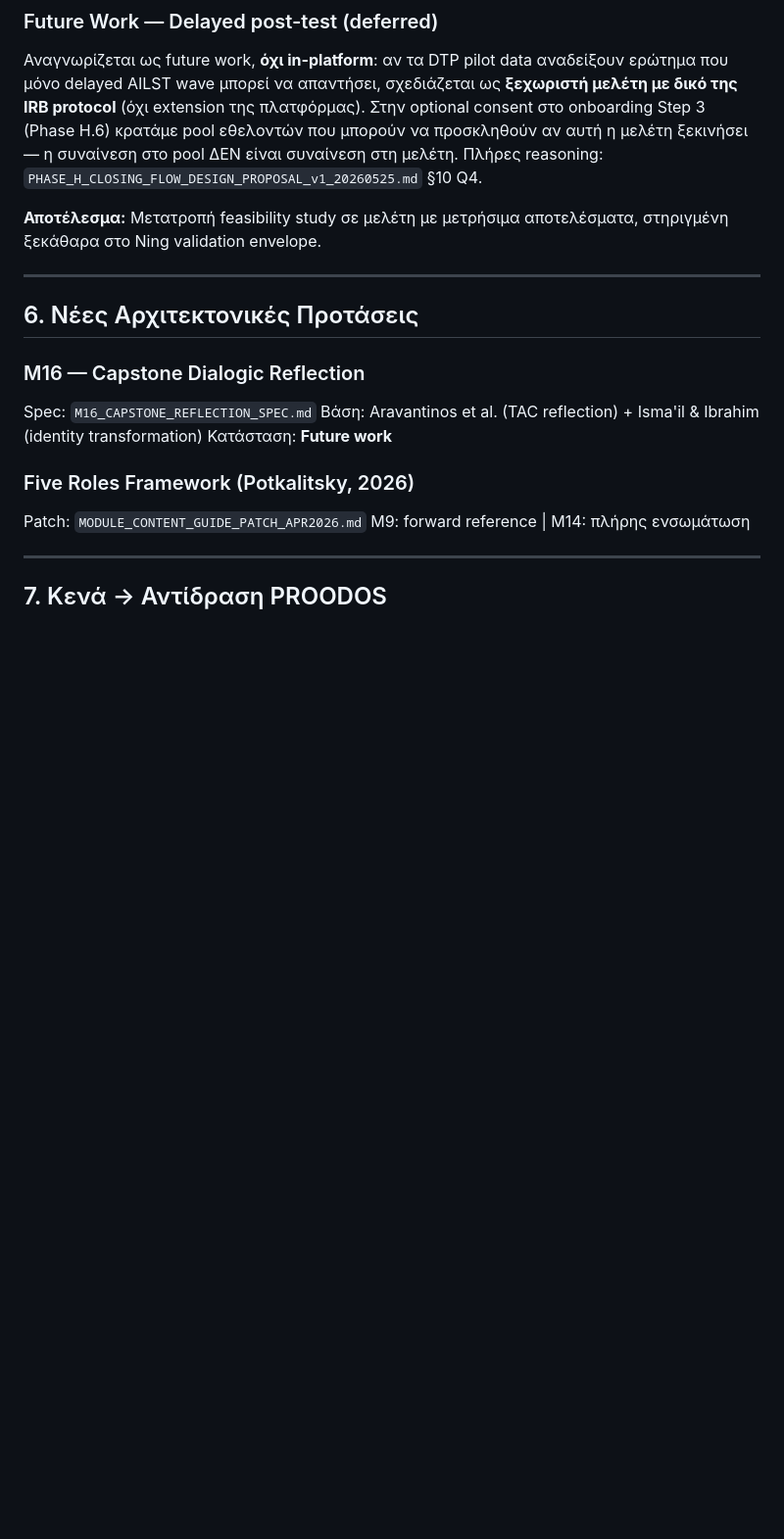
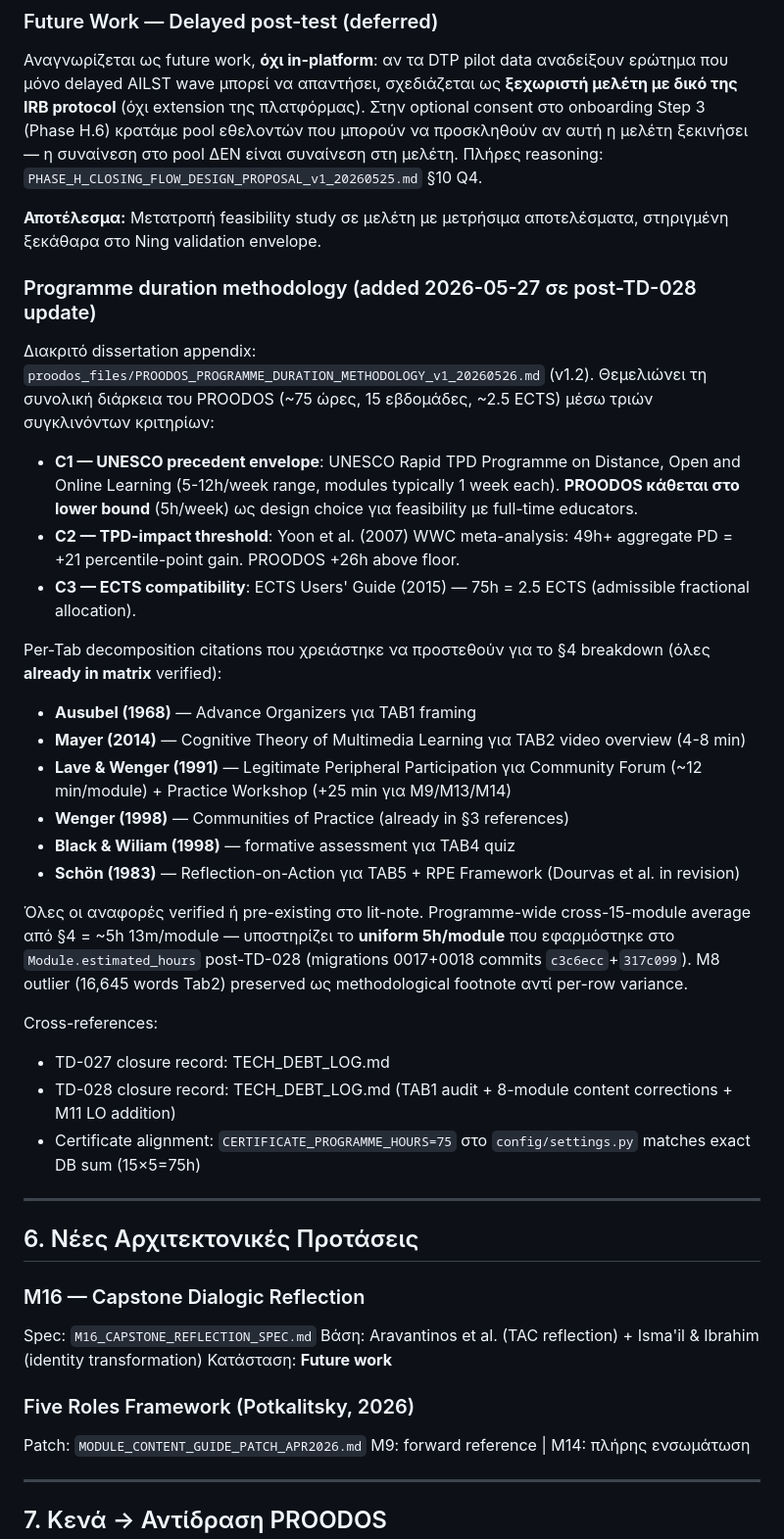
Before and after one commit to dourvas/unesco_ai_pd, a Markdown page: proodos_files/Literature_Review_Synthesis_Note(1).md, the part around the change. Shown at 98% size. Drawn GitHub-style; blank space fills up the shorter version.

Commit message:
Doc propagation: roadmap tech-debt + lit-note §5 reflect TD-027/28/29/30 outcomes
The TAB1 audit recap surfaced that two dissertation-significant
docs had not been propagated alongside the migration commits:

1. PROODOS_UNIFIED_ROADMAP.md — Tech debt summary table at §1
   still listed TD-016 + TD-021 as "Active deferred" and made no
   mention of TD-026 / TD-027 / TD-028. Updated to move the
   closed items into "Resolved" with closure dates + the
   commit/methodology references, and to record the two
   newly-opened deferred TDs (TD-029 LO voice consistency,
   TD-030 collapsible UNESCO indicators box).

2. Literature_Review_Synthesis_Note(1).md §5 — added a new
   "Programme duration methodology" subsection pointing to the
   v1.2 dissertation appendix, summarising the three convergent
   criteria (UNESCO precedent envelope C1 + Yoon 2007 TPD
   effectiveness floor C2 + ECTS compatibility C3), and
   surfacing the six per-Tab decomposition citations (Ausubel
   1968, Mayer 2014, Lave & Wenger 1991, Wenger 1998, Black &
   Wiliam 1998, Schön 1983) that v1.2 §4 invokes. Cross-refs
   added to TD-027/028 closure records and to the certificate
   75h alignment in settings.

Both docs mirrored to the Desktop dissertation folder per
workflow rule 9.

No code or test changes. Architecture chapter
(PROODOS_Architecture_Chapter_DRAFT_v1.md) intentionally not
touched — programme-duration material is owned by the
methodology appendix, not the system-design chapter, and the
architecture chapter has its own scope.

Co-Authored-By: Claude Opus 4.7 (1M context) <noreply@anthropic.com>

```diff
--- a/proodos_files/Literature_Review_Synthesis_Note(1).md
+++ b/proodos_files/Literature_Review_Synthesis_Note(1).md
@@ -274,6 +274,30 @@ Analytical use: paired comparisons T0→T1, T1→T2, T0→T2 ανά παράγο
 Αναγνωρίζεται ως future work, **όχι in-platform**: αν τα DTP pilot data αναδείξουν ερώτημα που μόνο delayed AILST wave μπορεί να απαντήσει, σχεδιάζεται ως **ξεχωριστή μελέτη με δικό της IRB protocol** (όχι extension της πλατφόρμας). Στην optional consent στο onboarding Step 3 (Phase H.6) κρατάμε pool εθελοντών που μπορούν να προσκληθούν αν αυτή η μελέτη ξεκινήσει — η συναίνεση στο pool ΔΕΝ είναι συναίνεση στη μελέτη. Πλήρες reasoning: `PHASE_H_CLOSING_FLOW_DESIGN_PROPOSAL_v1_20260525.md` §10 Q4.
 
 **Αποτέλεσμα:** Μετατροπή feasibility study σε μελέτη με μετρήσιμα αποτελέσματα, στηριγμένη ξεκάθαρα στο Ning validation envelope.
+
+### Programme duration methodology (added 2026-05-27 σε post-TD-028 update)
+
+Διακριτό dissertation appendix: `proodos_files/PROODOS_PROGRAMME_DURATION_METHODOLOGY_v1_20260526.md` (v1.2). Θεμελιώνει τη συνολική διάρκεια του PROODOS (~75 ώρες, 15 εβδομάδες, ~2.5 ECTS) μέσω τριών συγκλινόντων κριτηρίων:
+
+- **C1 — UNESCO precedent envelope**: UNESCO Rapid TPD Programme on Distance, Open and Online Learning (5-12h/week range, modules typically 1 week each). **PROODOS κάθεται στο lower bound** (5h/week) ως design choice για feasibility με full-time educators.
+- **C2 — TPD-impact threshold**: Yoon et al. (2007) WWC meta-analysis: 49h+ aggregate PD = +21 percentile-point gain. PROODOS +26h above floor.
+- **C3 — ECTS compatibility**: ECTS Users' Guide (2015) — 75h = 2.5 ECTS (admissible fractional allocation).
+
+Per-Tab decomposition citations που χρειάστηκε να προστεθούν για το §4 breakdown (όλες **already in matrix** verified):
+
+- **Ausubel (1968)** — Advance Organizers για TAB1 framing
+- **Mayer (2014)** — Cognitive Theory of Multimedia Learning για TAB2 video overview (4-8 min)
+- **Lave & Wenger (1991)** — Legitimate Peripheral Participation για Community Forum (~12 min/module) + Practice Workshop (+25 min για M9/M13/M14)
+- **Wenger (1998)** — Communities of Practice (already in §3 references)
+- **Black & Wiliam (1998)** — formative assessment για TAB4 quiz
+- **Schön (1983)** — Reflection-on-Action για TAB5 + RPE Framework (Dourvas et al. in revision)
+
+Όλες οι αναφορές verified ή pre-existing στο lit-note. Programme-wide cross-15-module average από §4 = ~5h 13m/module — υποστηρίζει το **uniform 5h/module** που εφαρμόστηκε στο `Module.estimated_hours` post-TD-028 (migrations 0017+0018 commits `c3c6ecc`+`317c099`). M8 outlier (16,645 words Tab2) preserved ως methodological footnote αντί per-row variance.
+
+Cross-references:
+- TD-027 closure record: TECH_DEBT_LOG.md
+- TD-028 closure record: TECH_DEBT_LOG.md (TAB1 audit + 8-module content corrections + M11 LO addition)
+- Certificate alignment: `CERTIFICATE_PROGRAMME_HOURS=75` στο `config/settings.py` matches exact DB sum (15×5=75h)
 
 ---
 
```
Also changed, not shown: PROODOS_UNIFIED_ROADMAP.md (+2 -2 lines).
